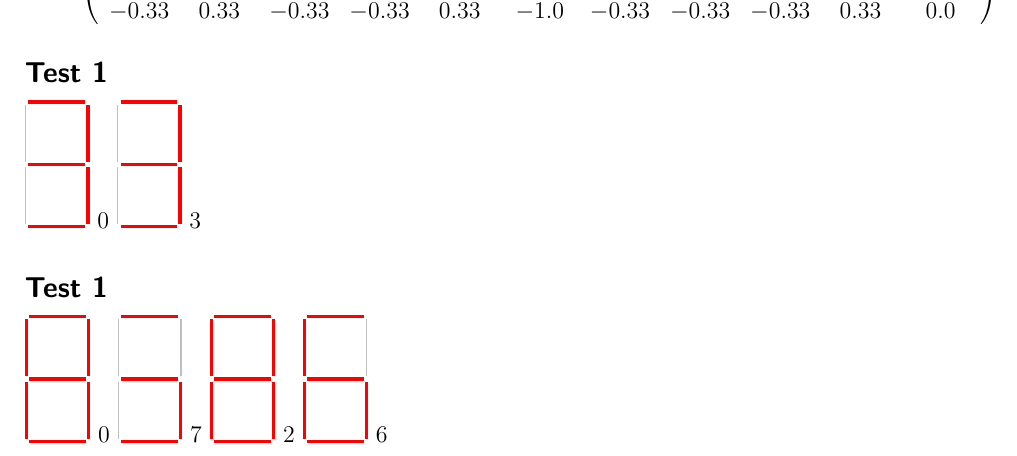
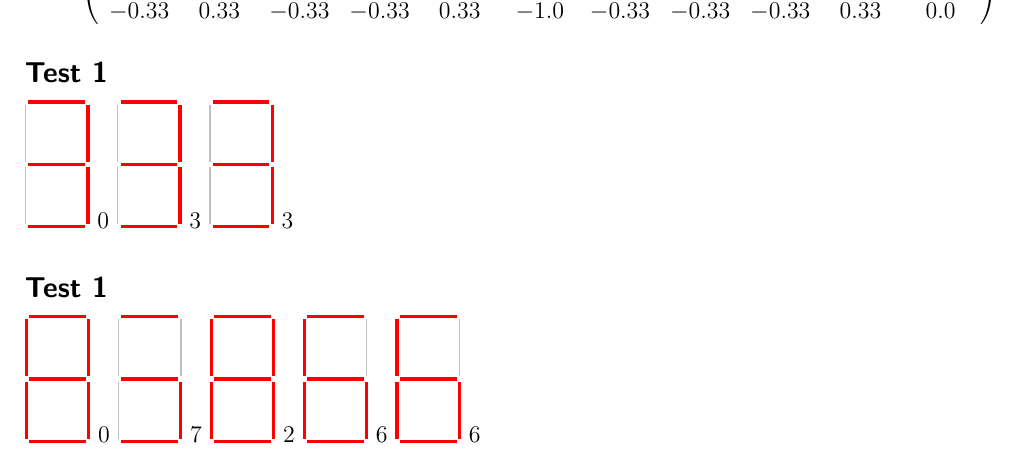
Before and after one commit to FinnWilkinson/Computational-Neuroscience, a LaTeX document (coursework1/Finn_Wilkinson.tex): part of the page, cut so that both start at the same text. Compiled offline with pdfLaTeX.

Commit message:
minor changes made

```diff
--- a/coursework1/Finn_Wilkinson.tex
+++ b/coursework1/Finn_Wilkinson.tex
@@ -16,6 +16,16 @@ $$ W=\left(\begin{array}{ccccccccccc}
 \draw[ultra thick,color=red](0,0)--(1,0);
 \end{tikzpicture}
 0
+\begin{tikzpicture}
+\draw[ultra thick,color=red](0,2.20)--(1,2.20);
+\draw[thick,color=lightgray](-.05,1.15)--(-.05,2.15);
+\draw[ultra thick,color=red](1.05,1.15)--(1.05,2.15);
+\draw[ultra thick,color=red](0,1.10)--(1,1.10);
+\draw[thick,color=lightgray](-.05,0.05)--(-.05,1.05);
+\draw[ultra thick,color=red](1.05,0.05)--(1.05,1.05);
+\draw[ultra thick,color=red](0,0)--(1,0);
+\end{tikzpicture}
+3
 \begin{tikzpicture}
 \draw[ultra thick,color=red](0,2.20)--(1,2.20);
 \draw[thick,color=lightgray](-.05,1.15)--(-.05,2.15);
@@ -67,4 +77,14 @@ $$ W=\left(\begin{array}{ccccccccccc}
 \draw[ultra thick,color=red](0,0)--(1,0);
 \end{tikzpicture}
 6
+\begin{tikzpicture}
+\draw[ultra thick,color=red](0,2.20)--(1,2.20);
+\draw[ultra thick,color=red](-.05,1.15)--(-.05,2.15);
+\draw[thick,color=lightgray](1.05,1.15)--(1.05,2.15);
+\draw[ultra thick,color=red](0,1.10)--(1,1.10);
+\draw[ultra thick,color=red](-.05,0.05)--(-.05,1.05);
+\draw[ultra thick,color=red](1.05,0.05)--(1.05,1.05);
+\draw[ultra thick,color=red](0,0)--(1,0);
+\end{tikzpicture}
+6
 \end{document}
```
Also changed, not shown: coursework1/Finn_Wilkinson.pdf, 1 other file.
